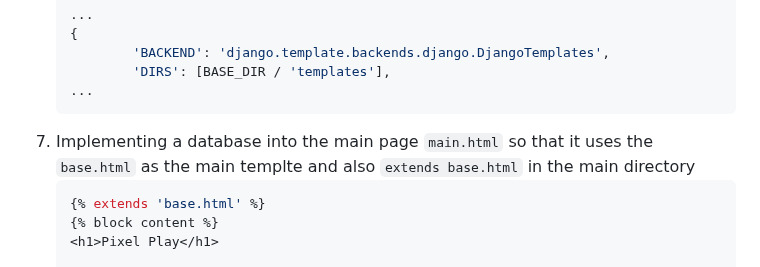
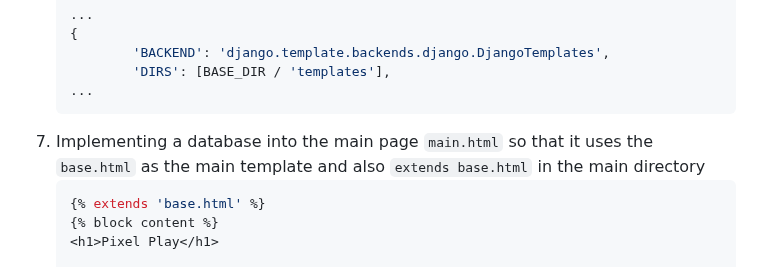
Before and after one commit to muzkii/PixelPlay, a Markdown page: README.md, the part around one of its changes. Drawn GitHub-style.

````diff
--- a/README.md
+++ b/README.md
@@ -140,7 +140,7 @@ class Product(models.Model):
             'DIRS': [BASE_DIR / 'templates'],
     ...
     ```
-7. Implementing a database into the main page `main.html` so that it uses the `base.html` as the main templte and also `extends base.html` in the main directory
+7. Implementing a database into the main page `main.html` so that it uses the `base.html` as the main template and also `extends base.html` in the main directory
     ```bash
     {% extends 'base.html' %}
     {% block content %}
````
Also changed, not shown: other parts of README.md (+1 -1 lines).
